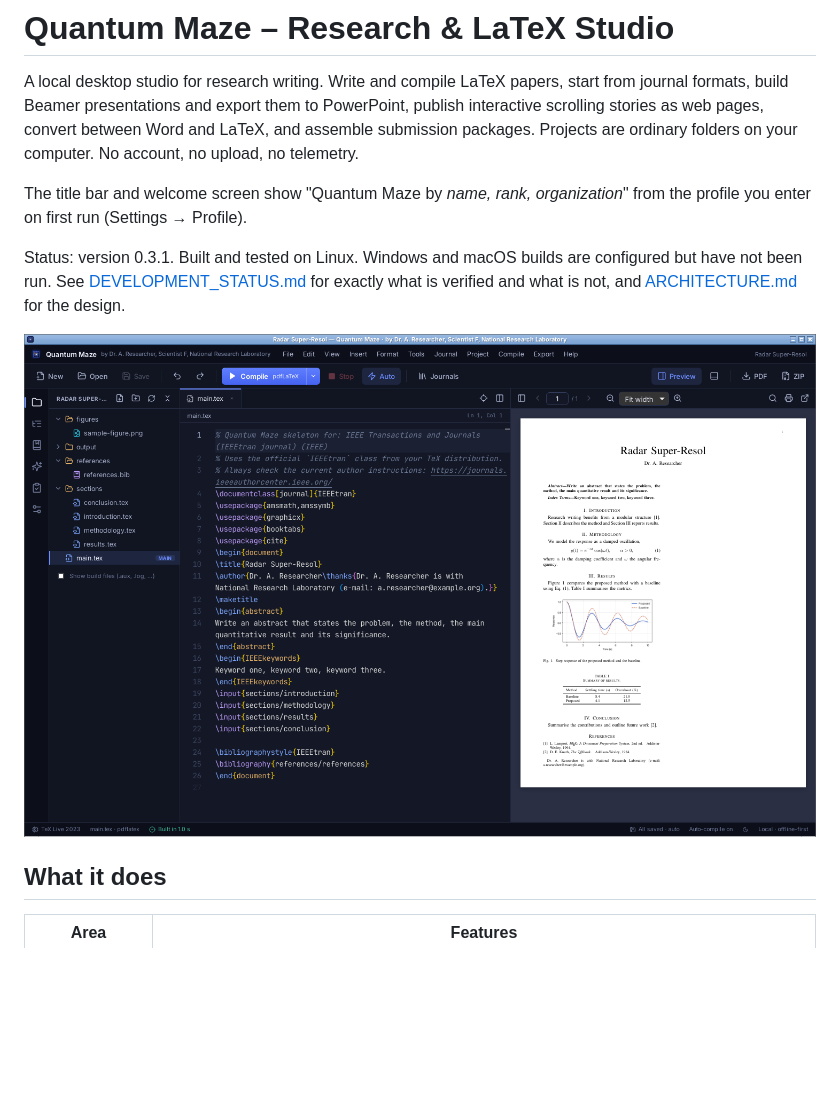
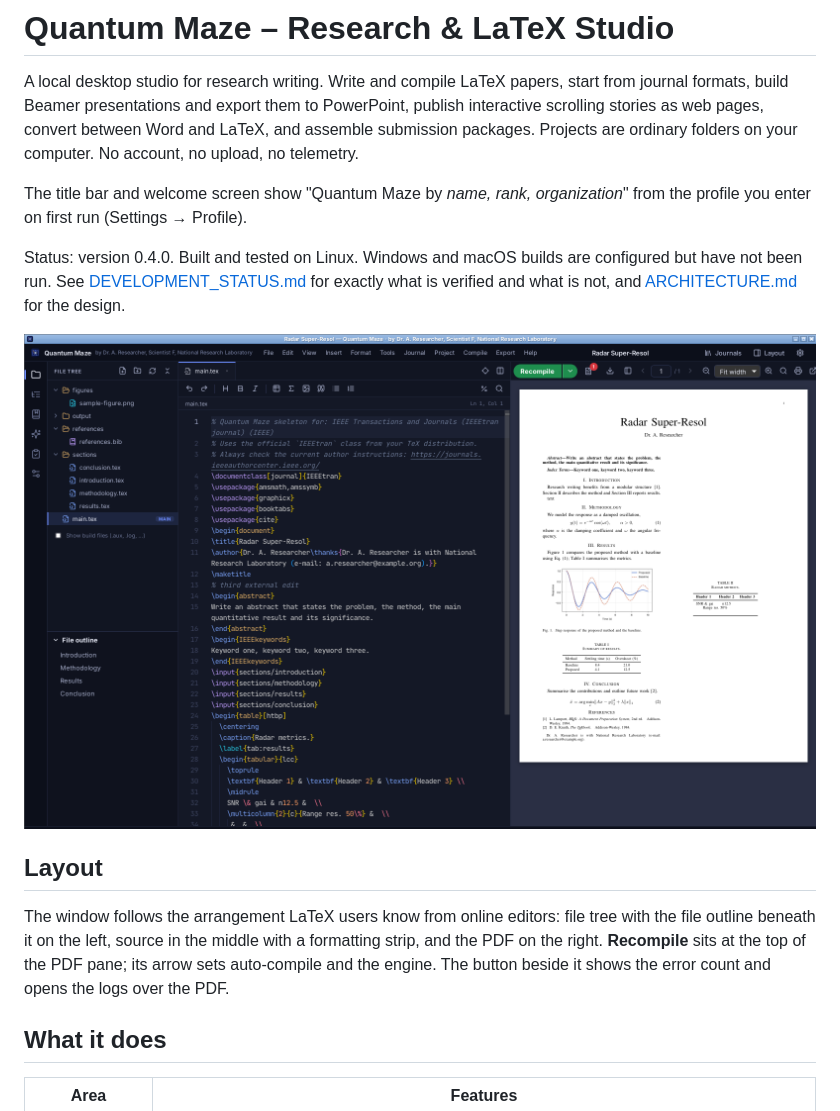
Before and after one commit to batraamul/Quantum_Maize, a Markdown page: README.md, the part around the change. GitHub-like rendering; pictures changed too: docs/screenshots/ieee-project.png; blank space fills up the shorter version.

```diff
--- a/README.md
+++ b/README.md
@@ -4,9 +4,13 @@ A local desktop studio for research writing. Write and compile LaTeX papers, sta
 
 The title bar and welcome screen show "Quantum Maze by *name, rank, organization*" from the profile you enter on first run (Settings → Profile).
 
-Status: version 0.3.1. Built and tested on Linux. Windows and macOS builds are configured but have not been run. See [DEVELOPMENT_STATUS.md](DEVELOPMENT_STATUS.md) for exactly what is verified and what is not, and [ARCHITECTURE.md](ARCHITECTURE.md) for the design.
+Status: version 0.4.0. Built and tested on Linux. Windows and macOS builds are configured but have not been run. See [DEVELOPMENT_STATUS.md](DEVELOPMENT_STATUS.md) for exactly what is verified and what is not, and [ARCHITECTURE.md](ARCHITECTURE.md) for the design.
 
 ![Journal project compiled beside the editor](docs/screenshots/ieee-project.png)
+
+## Layout
+
+The window follows the arrangement LaTeX users know from online editors: file tree with the file outline beneath it on the left, source in the middle with a formatting strip, and the PDF on the right. **Recompile** sits at the top of the PDF pane; its arrow sets auto-compile and the engine. The button beside it shows the error count and opens the logs over the PDF.
 
 ## What it does
 
```
Also changed, not shown: DEVELOPMENT_STATUS.md (+1 -1 lines), 13 other files.
